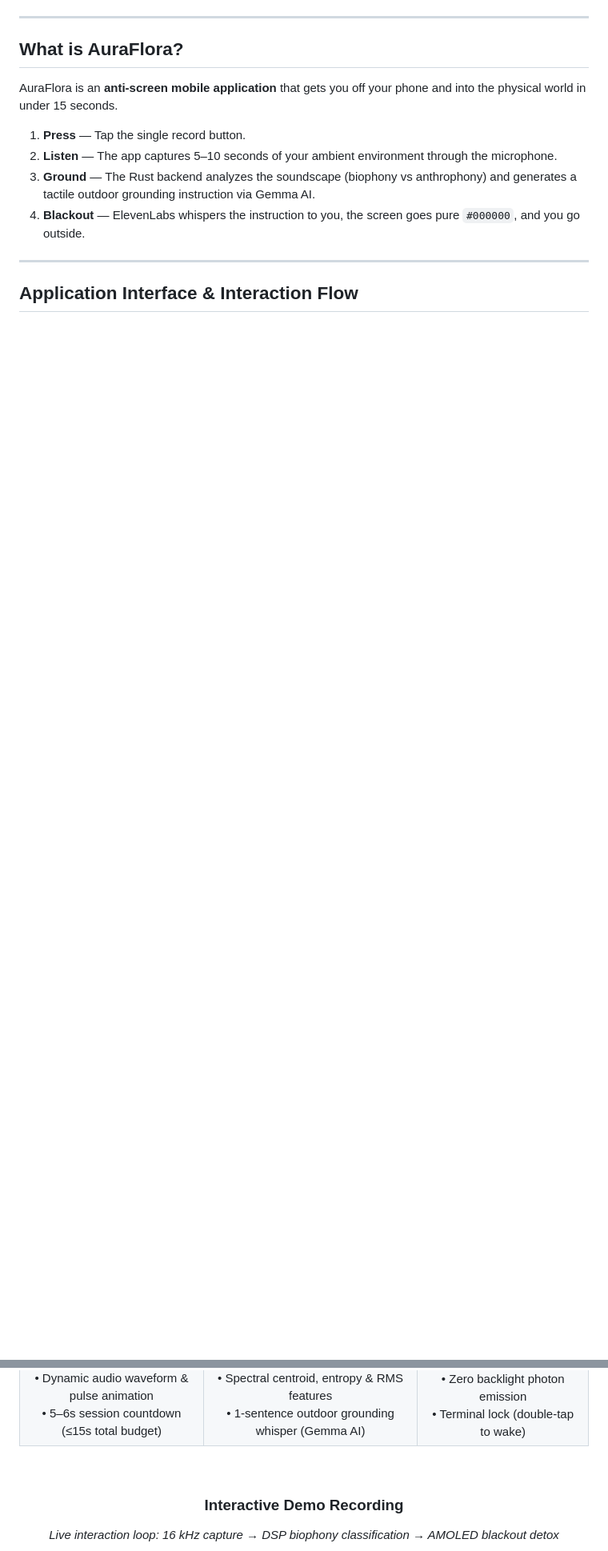
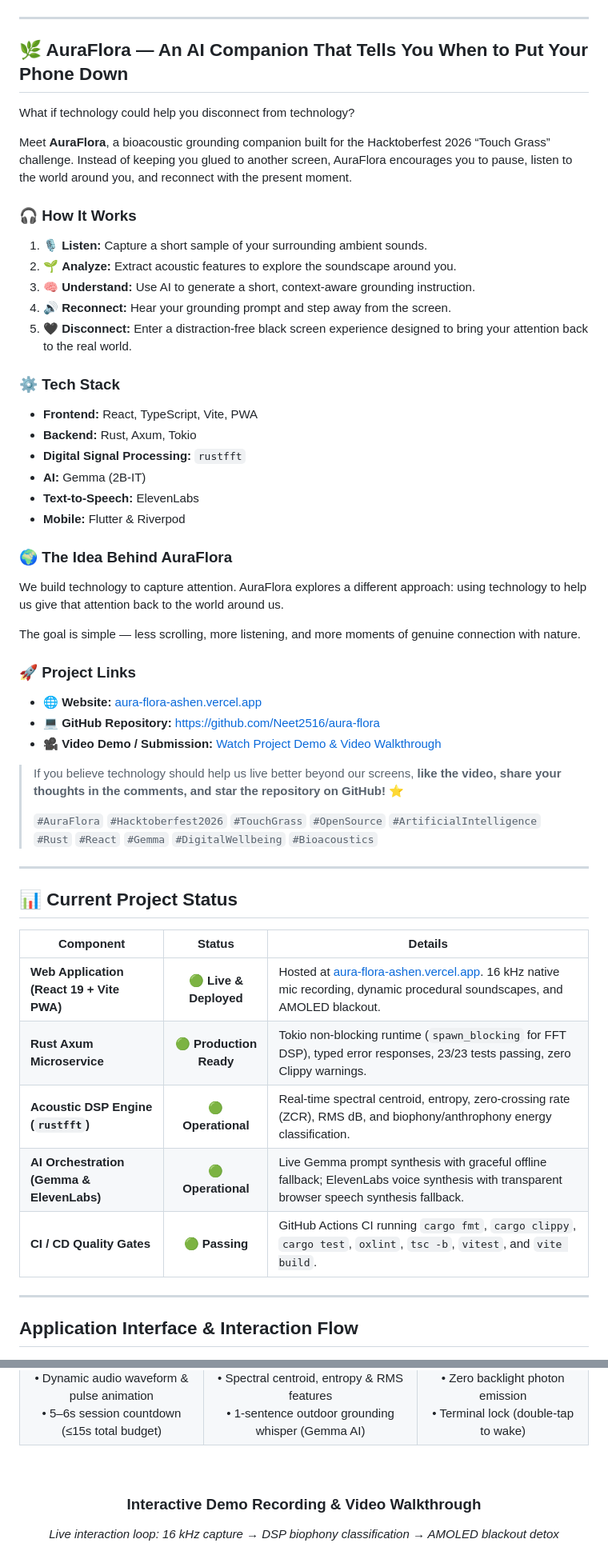
Before and after one commit to Neet2516/aura-flora, a Markdown page: README.md, 2 parts joined by grey strips. Shown at 80% size. GitHub-like rendering; blank space fills up the shorter version.

Commit message:
docs: add DevFest showcase template, project status matrix, and live demo links to README

```diff
--- a/README.md
+++ b/README.md
@@ -15,14 +22,53 @@
 
 ---
 
-## What is AuraFlora?
+## 🌿 AuraFlora — An AI Companion That Tells You When to Put Your Phone Down
 
-AuraFlora is an **anti-screen mobile application** that gets you off your phone and into the physical world in under 15 seconds.
+What if technology could help you disconnect from technology?
 
-1. **Press** — Tap the single record button.
-2. **Listen** — The app captures 5–10 seconds of your ambient environment through the microphone.
-3. **Ground** — The Rust backend analyzes the soundscape (biophony vs anthrophony) and generates a tactile outdoor grounding instruction via Gemma AI.
-4. **Blackout** — ElevenLabs whispers the instruction to you, the screen goes pure `#000000`, and you go outside.
+Meet **AuraFlora**, a bioacoustic grounding companion built for the Hacktoberfest 2026 “Touch Grass” challenge. Instead of keeping you glued to another screen, AuraFlora encourages you to pause, listen to the world around you, and reconnect with the present moment.
+
+### 🎧 How It Works
+1. 🎙️ **Listen:** Capture a short sample of your surrounding ambient sounds.
+2. 🌱 **Analyze:** Extract acoustic features to explore the soundscape around you.
+3. 🧠 **Understand:** Use AI to generate a short, context-aware grounding instruction.
+4. 🔊 **Reconnect:** Hear your grounding prompt and step away from the screen.
+5. 🖤 **Disconnect:** Enter a distraction-free black screen experience designed to bring your attention back to the real world.
+
+### ⚙️ Tech Stack
+- **Frontend:** React, TypeScript, Vite, PWA
+- **Backend:** Rust, Axum, Tokio
+- **Digital Signal Processing:** `rustfft`
+- **AI:** Gemma (2B-IT)
+- **Text-to-Speech:** ElevenLabs
+- **Mobile:** Flutter & Riverpod
+
+### 🌍 The Idea Behind AuraFlora
+
+We build technology to capture attention. AuraFlora explores a different approach: using technology to help us give that attention back to the world around us.
+
+The goal is simple — less scrolling, more listening, and more moments of genuine connection with nature.
+
+### 🚀 Project Links
+- 🌐 **Website:** [aura-flora-ashen.vercel.app](https://aura-flora-ashen.vercel.app/)
+- 💻 **GitHub Repository:** [https://github.com/Neet2516/aura-flora](https://github.com/Neet2516/aura-flora)
+- 🎥 **Video Demo / Submission:** [Watch Project Demo & Video Walkthrough](https://aura-flora-ashen.vercel.app/)
+
+> If you believe technology should help us live better beyond our screens, **like the video, share your thoughts in the comments, and star the repository on GitHub!** ⭐
+>
+> `#AuraFlora` `#Hacktoberfest2026` `#TouchGrass` `#OpenSource` `#ArtificialIntelligence` `#Rust` `#React` `#Gemma` `#DigitalWellbeing` `#Bioacoustics`
+
+---
+
+## 📊 Current Project Status
+
+| Component | Status | Details |
+|---|:---:|---|
+| **Web Application (React 19 + Vite PWA)** | 🟢 **Live & Deployed** | Hosted at [aura-flora-ashen.vercel.app](https://aura-flora-ashen.vercel.app/). 16 kHz native mic recording, dynamic procedural soundscapes, and AMOLED blackout. |
+| **Rust Axum Microservice** | 🟢 **Production Ready** | Tokio non-blocking runtime (`spawn_blocking` for FFT DSP), typed error responses, 23/23 tests passing, zero Clippy warnings. |
+| **Acoustic DSP Engine (`rustfft`)** | 🟢 **Operational** | Real-time spectral centroid, entropy, zero-crossing rate (ZCR), RMS dB, and biophony/anthrophony energy classification. |
+| **AI Orchestration (Gemma & ElevenLabs)** | 🟢 **Operational** | Live Gemma prompt synthesis with graceful offline fallback; ElevenLabs voice synthesis with transparent browser speech synthesis fallback. |
+| **CI / CD Quality Gates** | 🟢 **Passing** | GitHub Actions CI running `cargo fmt`, `cargo clippy`, `cargo test`, `oxlint`, `tsc -b`, `vitest`, and `vite build`. |
 
 ---
 
@@ -42,6 +88,6 @@ AuraFlora is an **anti-screen mobile application** that gets you off your phone
 <br/>
 
 <div align="center">
-  <h3>Interactive Demo Recording</h3>
+  <h3>Interactive Demo Recording & Video Walkthrough</h3>
   <p><em>Live interaction loop: 16 kHz capture → DSP biophony classification → AMOLED blackout detox</em></p>
   <img src="docs/images/auraflora_demo.gif" width="320" alt="AuraFlora Interactive Flow Demo Animation" />
```
Also changed, not shown: other parts of README.md (+18 -7 lines).
